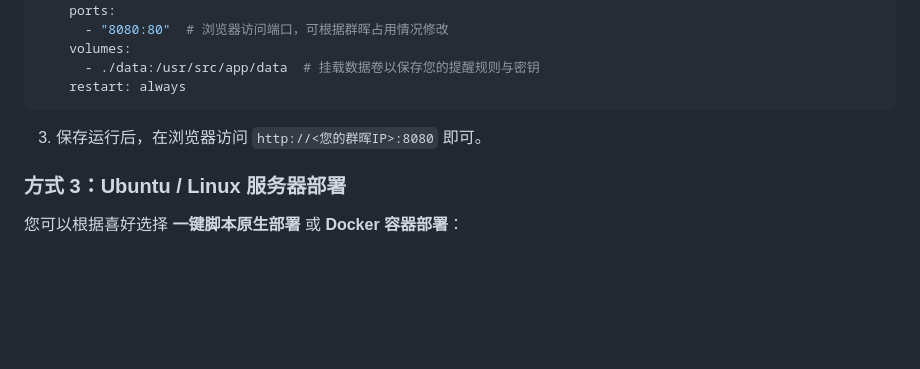
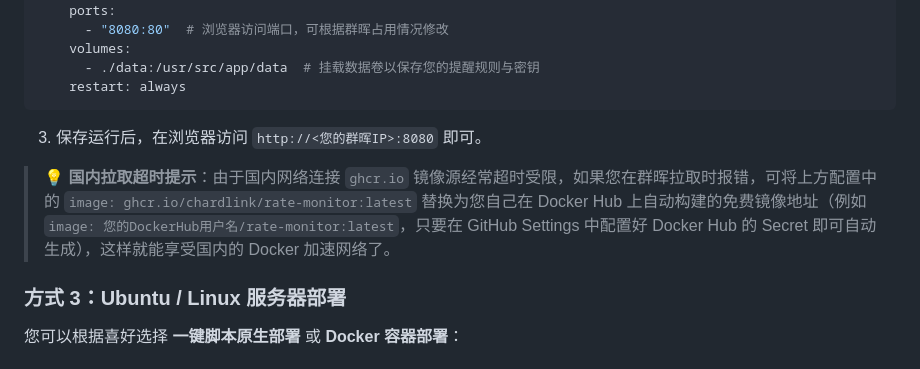
Before and after one commit to chardlink/rate-monitor, a Markdown page: README.md, the part around the change. Rendered like a GitHub page; blank space fills up the shorter version.

Commit message:
docs: add domestic network pulling tip for ghcr.io to README.md

````diff
--- a/README.md
+++ b/README.md
@@ -71,6 +71,9 @@ services:
 ```
 3. 保存运行后，在浏览器访问 `http://<您的群晖IP>:8080` 即可。
 
+> 💡 **国内拉取超时提示**：由于国内网络连接 `ghcr.io` 镜像源经常超时受限，如果您在群晖拉取时报错，可将上方配置中的 `image: ghcr.io/chardlink/rate-monitor:latest` 替换为您自己在 Docker Hub 上自动构建的免费镜像地址（例如 `image: 您的DockerHub用户名/rate-monitor:latest`，只要在 GitHub Settings 中配置好 Docker Hub 的 Secret 即可自动生成），这样就能享受国内的 Docker 加速网络了。
+
+
 ### 方式 3：Ubuntu / Linux 服务器部署
 您可以根据喜好选择 **一键脚本原生部署** 或 **Docker 容器部署**：
 
````
